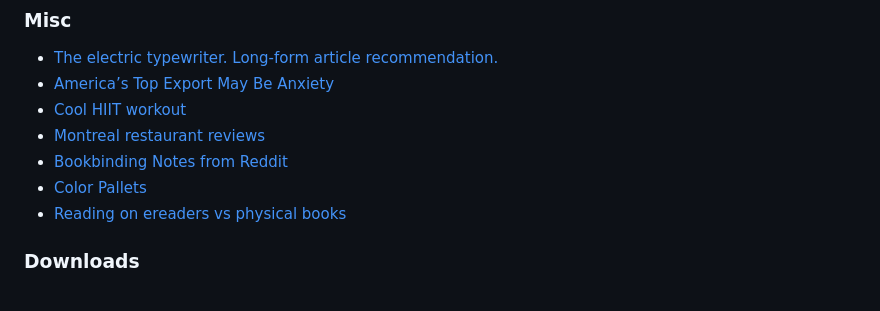
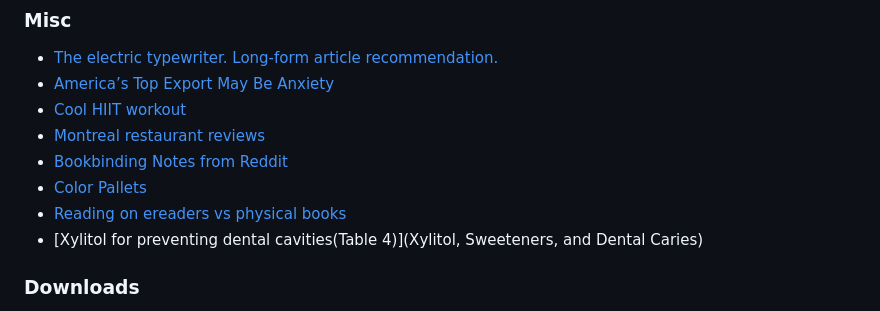
Before and after one commit to m-chaturvedi/m-chaturvedi.github.io, a Markdown page: content/bookmarks.md, the part around the change. Rendered like a GitHub page.

```diff
--- a/content/bookmarks.md
+++ b/content/bookmarks.md
@@ -60,6 +60,7 @@ const title = "Mmanu Chaturvedi: Bookmarks";
 - [Bookbinding Notes from Reddit](https://docs.google.com/document/u/0/d/16RXK9Vt5FNZnjHRQ5zj2C_MBCqCEhaSLiuzqt71SsZo/mobilebasic#h.w6z1ivqd6jaj)
 - [Color Pallets](https://coolors.co/)
 - [Reading on ereaders vs physical books](https://pmc.ncbi.nlm.nih.gov/articles/PMC6384527/)
+- [Xylitol for preventing dental cavities(Table 4)](Xylitol, Sweeteners, and Dental Caries)
 
 ### Downloads
 - <a href="/VivekChudamani_Madhavananda.pdf" download>The Vivekachudamani (विवेकचूडामणि) of Shankaracharya: transl. by Sw. Madhavananda</a>
```
